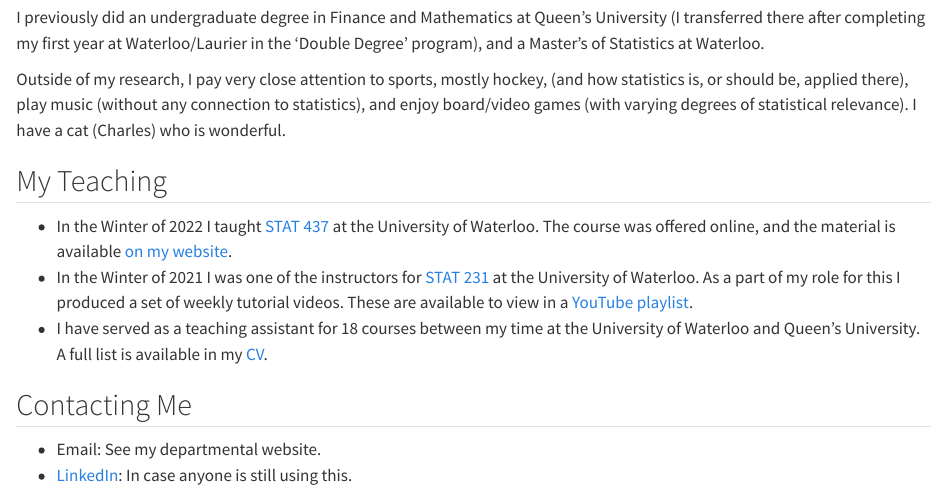
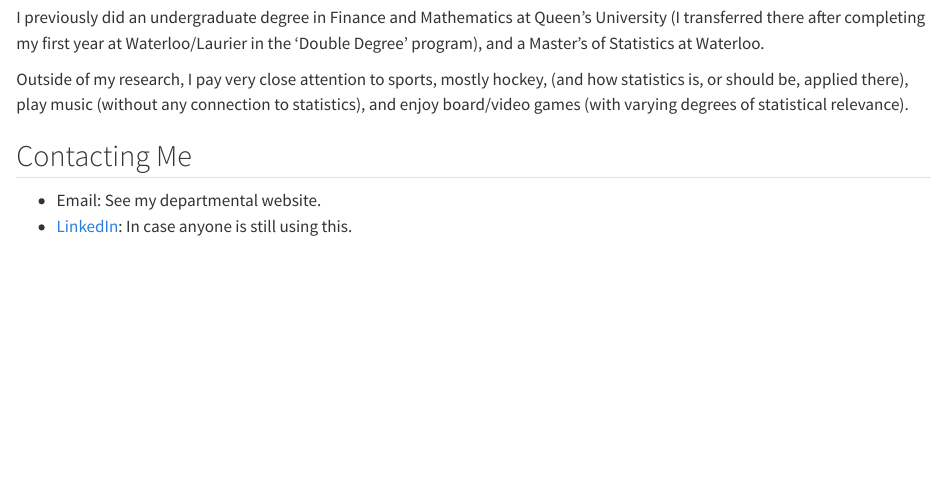
Before and after one commit to DylanSpicker/personal-site, a Quarto document (about.qmd): the page in a window 1100 px wide, from 650 px down. Rendered offline with R 4.5, knitr and Pandoc in place of Quarto, with nearby package versions.

Commit message:
Update bio.

```diff
--- a/about.qmd
+++ b/about.qmd
@@ -15,12 +15,7 @@ Outside of causal inference and measurement error, I am interested in machine le
 
 I previously did an undergraduate degree in Finance and Mathematics at Queen’s University (I transferred there after completing my first year at Waterloo/Laurier in the ‘Double Degree’ program), and a Master’s of Statistics at Waterloo.
 
-Outside of my research, I pay very close attention to sports, mostly hockey, (and how statistics is, or should be, applied there), play music (without any connection to statistics), and enjoy board/video games (with varying degrees of statistical relevance). I have a cat (Charles) who is wonderful.
-
-## My Teaching
-- In the Winter of 2022 I taught [STAT 437](https://ucalendar.uwaterloo.ca/2021/COURSE/course-STAT.html#STAT437){target="_blank"} at the University of Waterloo. The course was offered online, and the material is available [on my website](./teaching.qmd).
-- In the Winter of 2021 I was one of the instructors for [STAT 231](https://ucalendar.uwaterloo.ca/2021/COURSE/course-STAT.html#STAT231){target="_blank"} at the University of Waterloo. As a part of my role for this I produced a set of weekly tutorial videos. These are available to view in a [YouTube playlist](https://www.youtube.com/playlist?list=PL0Y1Z_F8RtX6uDIp-d2-Ch584l9cawVOq){target="_blank"}.
-- I have served as a teaching assistant for 18 courses between my time at the University of Waterloo and Queen’s University. A full list is available in my [CV](/pdf/CV.pdf){target="_BLANK"}.
+Outside of my research, I pay very close attention to sports, mostly hockey, (and how statistics is, or should be, applied there), play music (without any connection to statistics), and enjoy board/video games (with varying degrees of statistical relevance).
 
 ## Contacting Me
 - Email: See my departmental website.
```
Also changed, not shown: 12 other files.
